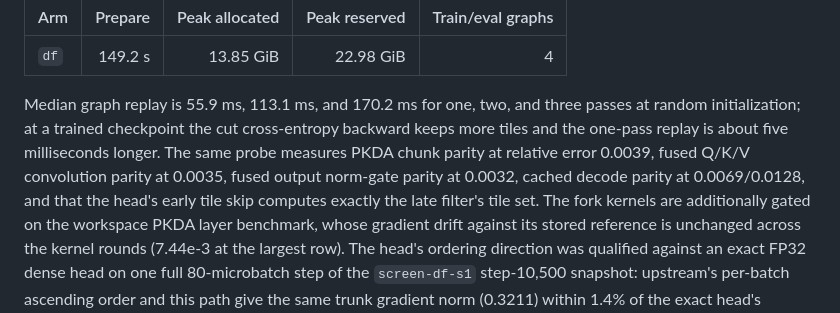
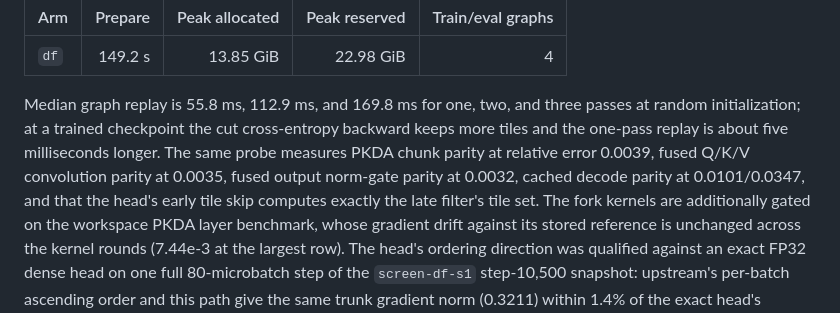
Before and after one commit to a9lim/delta-feedback-experiment, a Markdown page: docs/design.md, the part around the change. Rendered like a GitHub page.

Commit message:
Record fan-in CUDA probe results

```diff
--- a/docs/design.md
+++ b/docs/design.md
@@ -286,12 +286,12 @@ default capture is:
 |---|---:|---:|---:|---:|
 | `df` | 149.2 s | 13.85 GiB | 22.98 GiB | 4 |
 
-Median graph replay is 55.9 ms, 113.1 ms, and 170.2 ms for one, two, and three
+Median graph replay is 55.8 ms, 112.9 ms, and 169.8 ms for one, two, and three
 passes at random initialization; at a trained checkpoint the cut
 cross-entropy backward keeps more tiles and the one-pass replay is about
 five milliseconds longer. The same probe measures PKDA chunk parity at
 relative error 0.0039, fused Q/K/V convolution parity at 0.0035, fused output
-norm-gate parity at 0.0032, cached decode parity at 0.0069/0.0128, and that
+norm-gate parity at 0.0032, cached decode parity at 0.0101/0.0347, and that
 the head's early tile skip computes exactly the late filter's tile set. The
 fork kernels are additionally gated on the workspace PKDA layer benchmark,
 whose gradient drift against its stored reference is unchanged across the
```
